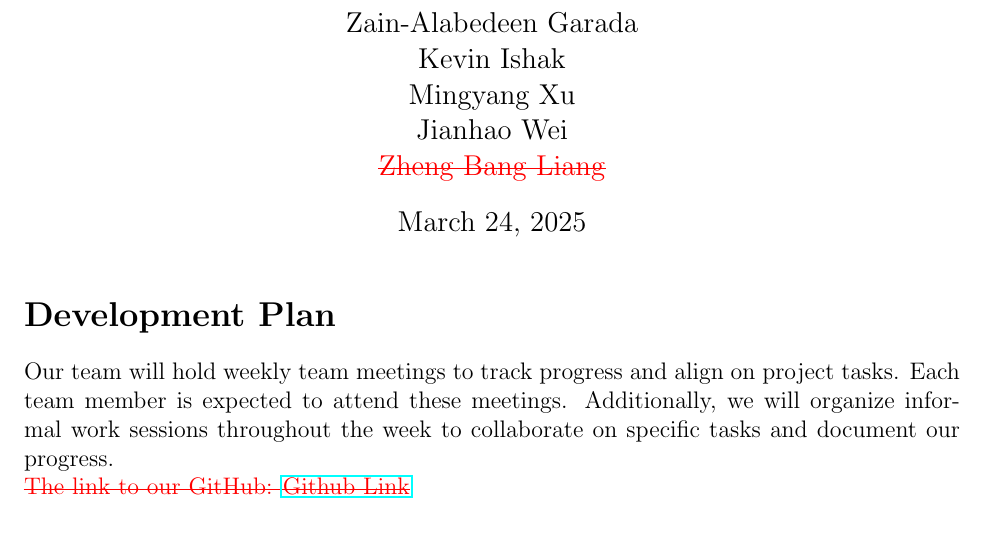
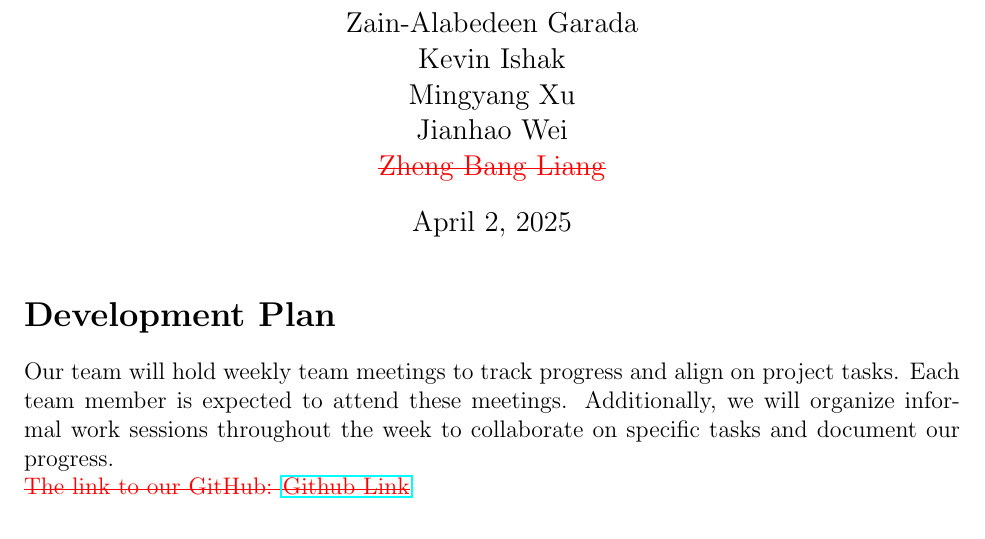
Before and after one commit to simon-0215/UNO-Flip-3D, a LaTeX document (docs/DevelopmentPlan/DevelopmentPlan.tex): part of page 1 of 3, cut so that both start at the same text. Compiled offline with pdfLaTeX.

Commit message:
Final submission - Development Plan
Updated Due date

```diff
--- a/docs/DevelopmentPlan/DevelopmentPlan.tex
+++ b/docs/DevelopmentPlan/DevelopmentPlan.tex
@@ -12,7 +12,7 @@
 
 \title{UNO Flip Remix - Development Plan}
 \author{Team 24 \\ Zain-Alabedeen Garada \\ Kevin Ishak \\ Mingyang Xu \\ Jianhao Wei \\ \removed{Zheng Bang Liang}}
-\date{March 24, 2025}
+\date{April 2, 2025}
 
 \begin{document}
 \maketitle
```
Also changed, not shown: docs/DevelopmentPlan/DevelopmentPlan.pdf.
